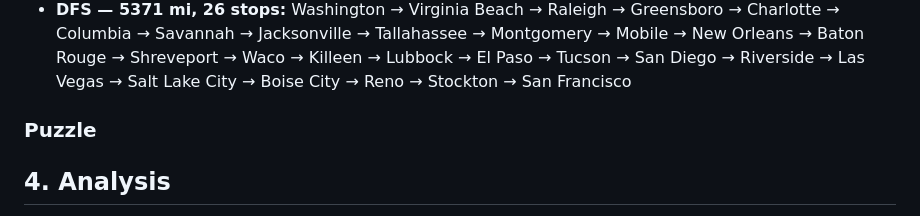
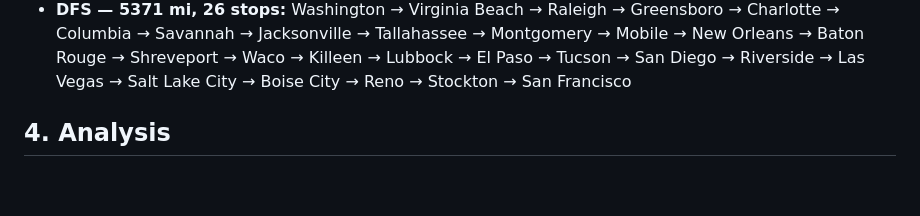
Before and after one commit to JotaF01/eai-hw01, a Markdown page: report.md, the part around the change. Drawn GitHub-style; blank space fills up the shorter version.

```diff
--- a/report.md
+++ b/report.md
@@ -68,8 +68,6 @@ duplicate check. **Peak frontier** is the biggest size the frontier ever had.
   New Orleans → Baton Rouge → Shreveport → Waco → Killeen → Lubbock → El Paso → Tucson →
   San Diego → Riverside → Las Vegas → Salt Lake City → Boise City → Reno → Stockton →
   San Francisco
-### Puzzle
-
 
 ## 4. Analysis
 1. Why does BFS return a different railway route from A*?
```
